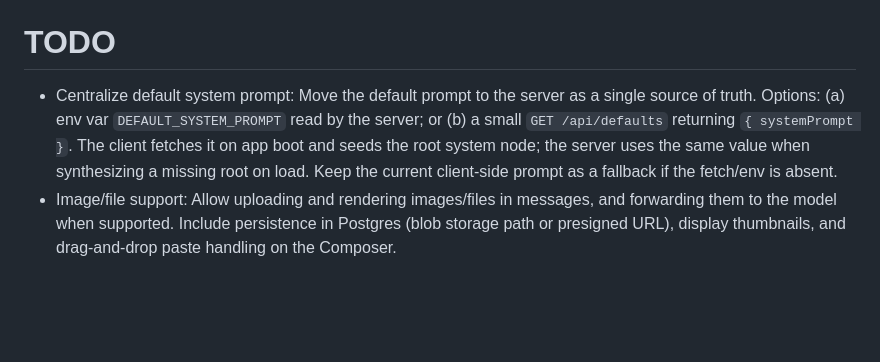
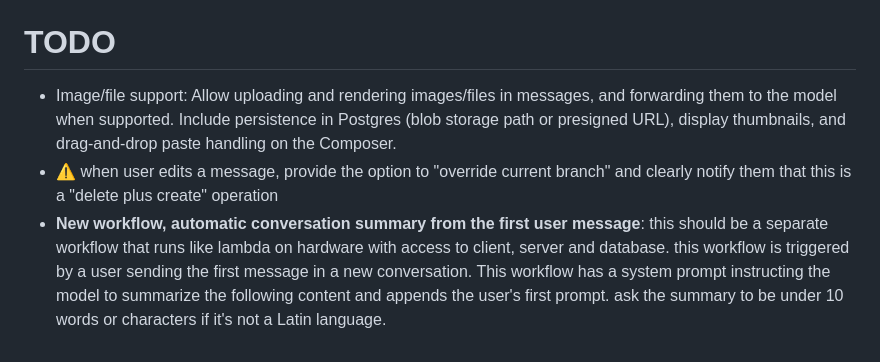
Before and after one commit to yxzwayne/treechat, a Markdown page: README.md, the part around the change. Drawn GitHub-style; blank space fills up the shorter version.

```diff
--- a/README.md
+++ b/README.md
@@ -75,5 +75,6 @@ Notes
 
 # TODO
 
-- Centralize default system prompt: Move the default prompt to the server as a single source of truth. Options: (a) env var `DEFAULT_SYSTEM_PROMPT` read by the server; or (b) a small `GET /api/defaults` returning `{ systemPrompt }`. The client fetches it on app boot and seeds the root system node; the server uses the same value when synthesizing a missing root on load. Keep the current client-side prompt as a fallback if the fetch/env is absent.
 - Image/file support: Allow uploading and rendering images/files in messages, and forwarding them to the model when supported. Include persistence in Postgres (blob storage path or presigned URL), display thumbnails, and drag-and-drop paste handling on the Composer.
+- ⚠️ when user edits a message, provide the option to "override current branch" and clearly notify them that this is a "delete plus create" operation
+- **New workflow, automatic conversation summary from the first user message**: this should be a separate workflow that runs like lambda on hardware with access to client, server and database. this workflow is triggered by a user sending the first message in a new conversation. This workflow has a system prompt instructing the model to summarize the following content and appends the user's first prompt. ask the summary to be under 10 words or characters if it's not a Latin language.
```
